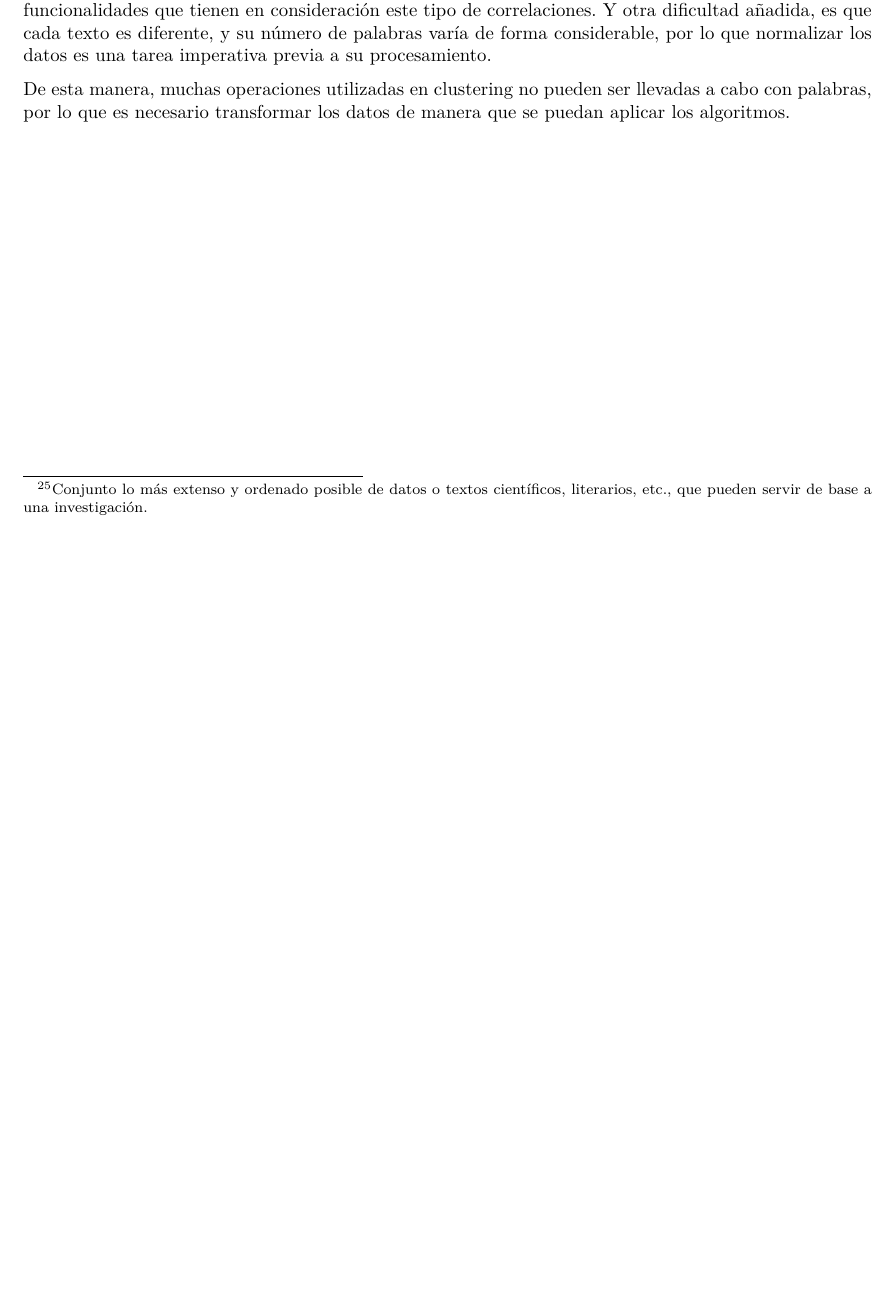
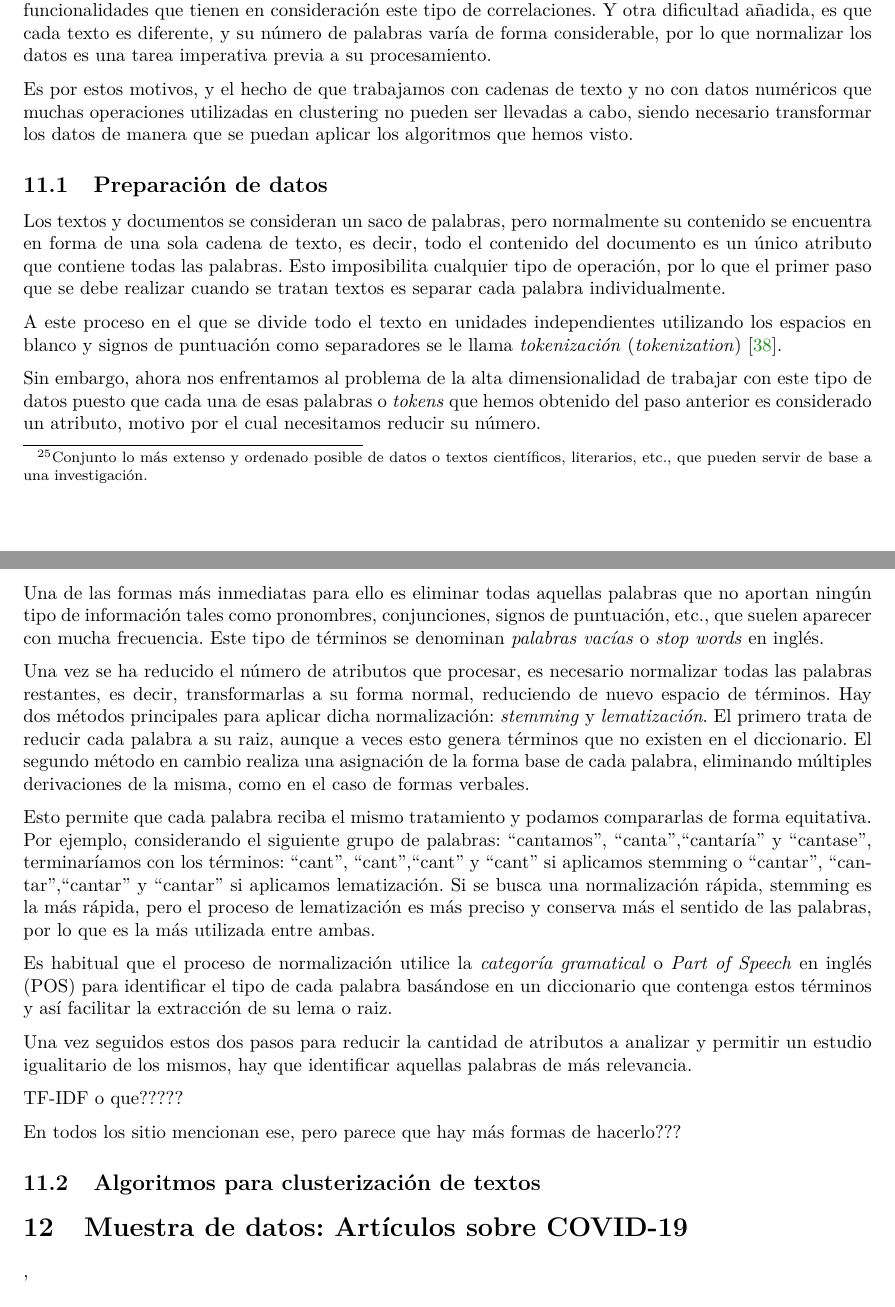
Before and after one commit to Acamon97/TFG, a LaTeX document (Memoria/TFG.tex): part of page 31 of 35 before the commit and two parts of pages 32 and 33 of 37 after it, the two joined at a grey line, cut so that both start at the same text, the shorter picture padded with empty space. Compiled offline with pdfLaTeX.

Commit message:
Tokenización y normalización

```diff
--- a/Memoria/TFG.tex
+++ b/Memoria/TFG.tex
@@ -1481,7 +1481,37 @@ Uno de los problemas principales. y que se ha comentado previamente, es la alta
 
 Otro problema es la relación entre las palabras que como humanos somos capaces de identificar pero que es una tarea ardua para las computadores y por lo que los algoritmos que se usan en este ámbito contienen funcionalidades que tienen en consideración este tipo de correlaciones. Y otra dificultad añadida, es que cada texto es diferente, y su número de palabras varía de forma considerable, por lo que normalizar los datos es una tarea imperativa previa a su procesamiento.
 
-De esta manera, muchas operaciones utilizadas en clustering no pueden ser llevadas a cabo con palabras, por lo que es necesario transformar los datos de manera que se puedan aplicar los algoritmos.
+Es por estos motivos, y el hecho de que trabajamos con cadenas de texto y no con datos numéricos que muchas operaciones utilizadas en clustering no pueden ser llevadas a cabo, siendo necesario transformar los datos de manera que se puedan aplicar los algoritmos que hemos visto.
+
+\subsection{Preparación de datos}
+
+Los textos y documentos se consideran un saco de palabras, pero normalmente su contenido se encuentra en forma de una sola cadena de texto, es decir, todo el contenido del documento es un único atributo que contiene todas las palabras. Esto imposibilita cualquier tipo de operación, por lo que el primer paso que se debe realizar cuando se tratan textos es separar cada palabra individualmente.
+
+A este proceso en el que se divide todo el texto en unidades independientes utilizando los espacios en blanco y signos de puntuación como separadores se le llama \textit{tokenización} (\textit{tokenization}) \cite{TFG Jorge}.
+
+Sin embargo, ahora nos enfrentamos al problema de la alta dimensionalidad de trabajar con este tipo de datos puesto que cada una de esas palabras o \textit{tokens} que hemos obtenido del paso anterior es considerado un atributo, motivo por el cual necesitamos reducir su número.
+
+Una de las formas más inmediatas para ello es eliminar todas aquellas palabras que no aportan ningún tipo de información tales como pronombres, conjunciones, signos de puntuación, etc., que suelen aparecer con mucha frecuencia. Este tipo de términos se denominan \textit{palabras vacías} o \textit{stop words} en inglés.
+
+Una vez se ha reducido el número de atributos que procesar, es necesario normalizar todas las palabras restantes, es decir, transformarlas a su forma normal, reduciendo de nuevo espacio de términos. Hay dos métodos principales para aplicar dicha normalización: \textit{stemming} y \textit{lematización}. El primero trata de reducir cada palabra a su raiz, aunque a veces esto genera términos que no existen en el diccionario. El segundo método en cambio realiza una asignación de la forma base de cada palabra, eliminando múltiples derivaciones de la misma, como en el caso de formas verbales.
+
+Esto permite que cada palabra reciba el mismo tratamiento y podamos compararlas de forma equitativa. Por ejemplo, considerando el siguiente grupo de palabras: ``cantamos'', ``canta'',``cantaría'' y ``cantase'', terminaríamos con los términos: ``cant'', ``cant'',``cant'' y ``cant'' si aplicamos stemming o ``cantar'', ``cantar'',``cantar'' y ``cantar'' si aplicamos lematización. Si se busca una normalización rápida, stemming es la más rápida, pero el proceso de lematización es más preciso y conserva más el sentido de las palabras, por lo que es la más utilizada entre ambas.
+
+Es habitual que el proceso de normalización utilice la \textit{categoría gramatical} o \textit{Part of Speech} en inglés (POS) para identificar el tipo de cada palabra basándose en un diccionario que contenga estos términos y así facilitar la extracción de su lema o raiz.
+
+Una vez seguidos estos dos pasos para reducir la cantidad de atributos a analizar y permitir un estudio igualitario de los mismos, hay que identificar aquellas palabras de más relevancia.
+
+TF-IDF o que?????
+
+En todos los sitio mencionan ese, pero parece que hay más formas de hacerlo???
+
+
+\subsection{Algoritmos para clusterización de textos}
+
+
+\section{Muestra de datos: Artículos sobre COVID-19},
+
+
 
 \begin{comment}
 Preparar datos y forma de trabajar
```
Also changed, not shown: Memoria/TFG.pdf, 7 other files.
